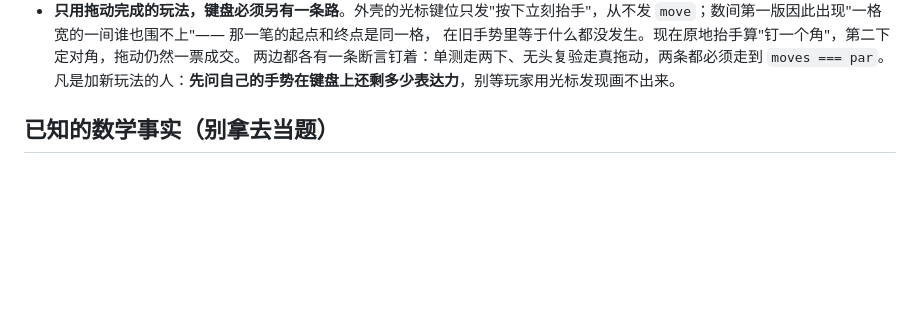
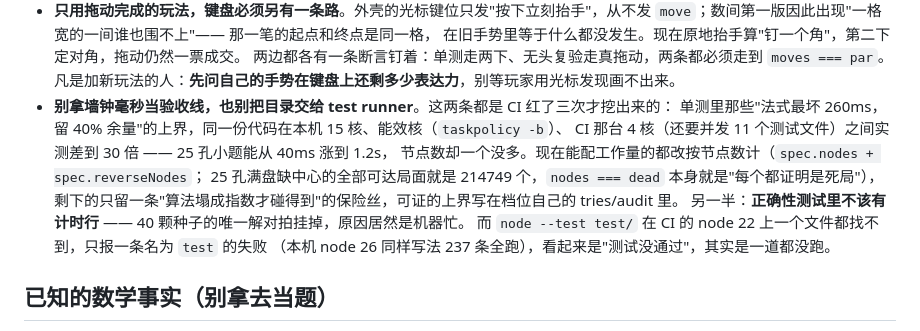
Before and after one commit to z-biz-game/z-biz-game-nikoli-cos, a Markdown page: docs/DESIGN.md, the part around the change. Rendered like a GitHub page; blank space fills up the shorter version.

```diff
--- a/docs/DESIGN.md
+++ b/docs/DESIGN.md
@@ -91,6 +91,15 @@ js/core/            rng / storage / audio / paper / theme
   在旧手势里等于什么都没发生。现在原地抬手算"钉一个角"，第二下定对角，拖动仍然一票成交。
   两边都各有一条断言钉着：单测走两下、无头复验走真拖动，两条都必须走到 `moves === par`。
   凡是加新玩法的人：**先问自己的手势在键盘上还剩多少表达力**，别等玩家用光标发现画不出来。
+- **别拿墙钟毫秒当验收线，也别把目录交给 test runner**。这两条都是 CI 红了三次才挖出来的：
+  单测里那些"法式最坏 260ms，留 40% 余量"的上界，同一份代码在本机 15 核、能效核（`taskpolicy -b`）、
+  CI 那台 4 核（还要并发 11 个测试文件）之间实测差到 30 倍 —— 25 孔小题能从 40ms 涨到 1.2s，
+  节点数却一个没多。现在能配工作量的都改按节点数计（`spec.nodes + spec.reverseNodes`；
+  25 孔满盘缺中心的全部可达局面就是 214749 个，`nodes === dead` 本身就是"每个都证明是死局"），
+  剩下的只留一条"算法塌成指数才碰得到"的保险丝，可证的上界写在档位自己的 tries/audit 里。
+  另一半：**正确性测试里不该有计时行** —— 40 颗种子的唯一解对拍挂掉，原因居然是机器忙。
+  而 `node --test test/` 在 CI 的 node 22 上一个文件都找不到，只报一条名为 `test` 的失败
+  （本机 node 26 同样写法 237 条全跑），看起来是"测试没通过"，其实是一道都没跑。
 
 ## 已知的数学事实（别拿去当题）
 
```
Also changed, not shown: README.md (+7 -3 lines).
